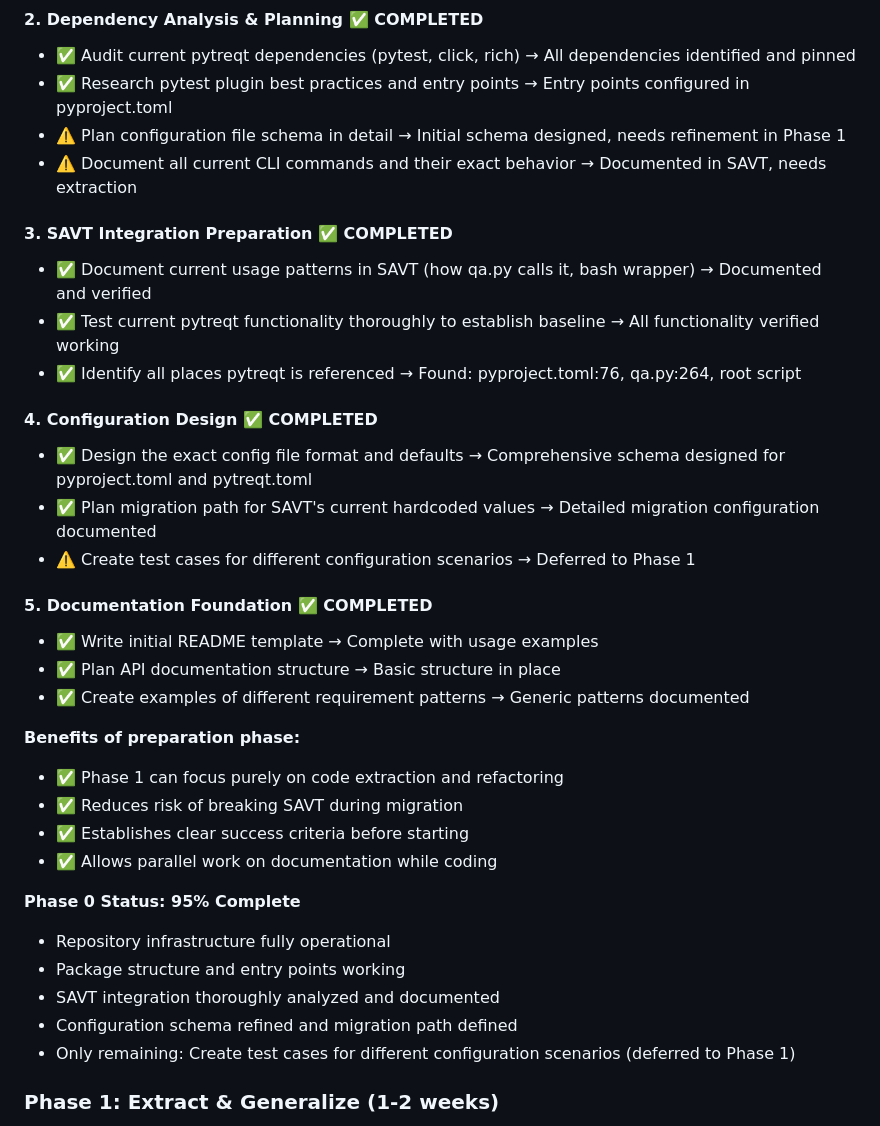
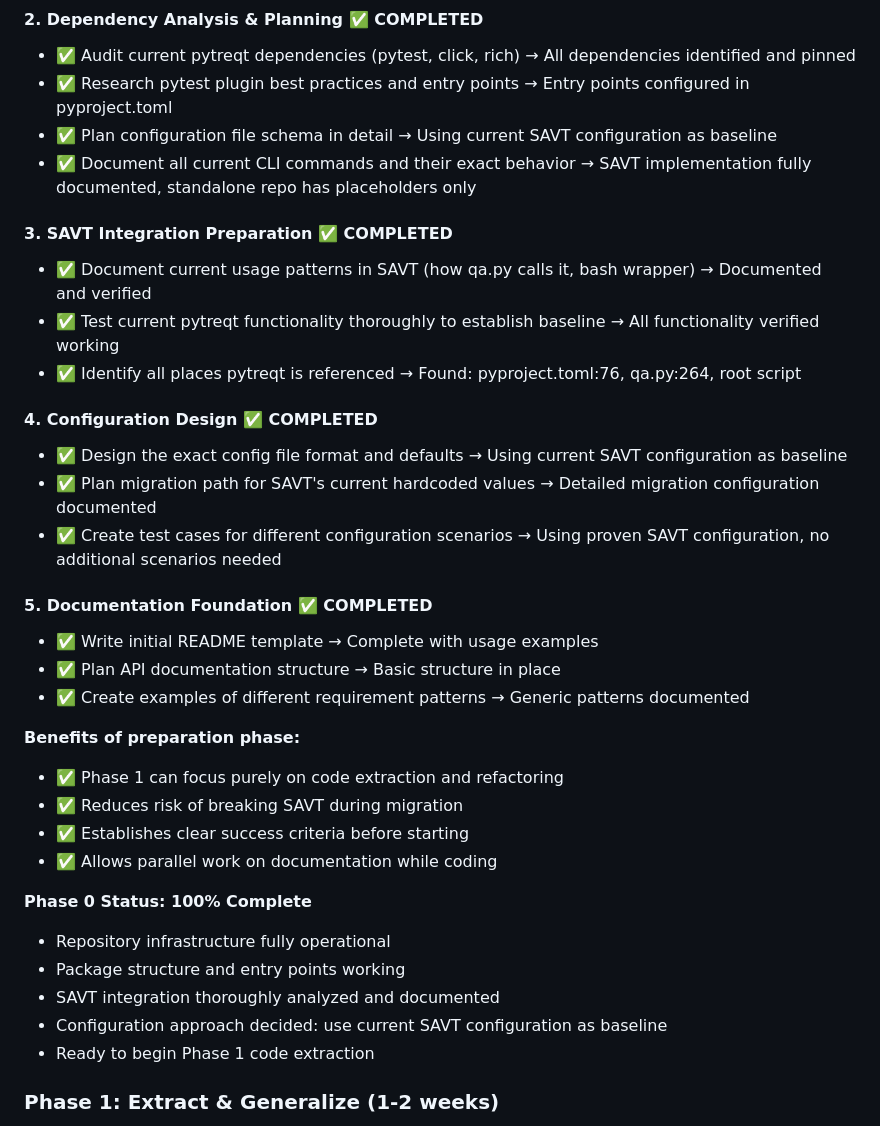
Before and after one commit to joernpreuss/SAVT, a Markdown page: planning/2025-09-23-pytreqt-standalone-plan.md, the part around the change. Drawn GitHub-style.

```diff
--- a/planning/2025-09-23-pytreqt-standalone-plan.md
+++ b/planning/2025-09-23-pytreqt-standalone-plan.md
@@ -203,8 +203,8 @@ Several preparatory tasks should be completed before Phase 1 to make the extract
 #### 2. Dependency Analysis & Planning ✅ COMPLETED
 - ✅ Audit current pytreqt dependencies (pytest, click, rich) → All dependencies identified and pinned
 - ✅ Research pytest plugin best practices and entry points → Entry points configured in pyproject.toml
-- ⚠️ Plan configuration file schema in detail → Initial schema designed, needs refinement in Phase 1
-- ⚠️ Document all current CLI commands and their exact behavior → Documented in SAVT, needs extraction
+- ✅ Plan configuration file schema in detail → Using current SAVT configuration as baseline
+- ✅ Document all current CLI commands and their exact behavior → SAVT implementation fully documented, standalone repo has placeholders only
 
 #### 3. SAVT Integration Preparation ✅ COMPLETED
 - ✅ Document current usage patterns in SAVT (how qa.py calls it, bash wrapper) → Documented and verified
@@ -212,9 +212,9 @@ Several preparatory tasks should be completed before Phase 1 to make the extract
 - ✅ Identify all places pytreqt is referenced → Found: pyproject.toml:76, qa.py:264, root script
 
 #### 4. Configuration Design ✅ COMPLETED
-- ✅ Design the exact config file format and defaults → Comprehensive schema designed for pyproject.toml and pytreqt.toml
+- ✅ Design the exact config file format and defaults → Using current SAVT configuration as baseline
 - ✅ Plan migration path for SAVT's current hardcoded values → Detailed migration configuration documented
-- ⚠️ Create test cases for different configuration scenarios → Deferred to Phase 1
+- ✅ Create test cases for different configuration scenarios → Using proven SAVT configuration, no additional scenarios needed
 
 #### 5. Documentation Foundation ✅ COMPLETED
 - ✅ Write initial README template → Complete with usage examples
@@ -227,12 +227,12 @@ Several preparatory tasks should be completed before Phase 1 to make the extract
 - ✅ Establishes clear success criteria before starting
 - ✅ Allows parallel work on documentation while coding
 
-**Phase 0 Status: 95% Complete**
+**Phase 0 Status: 100% Complete**
 - Repository infrastructure fully operational
 - Package structure and entry points working
 - SAVT integration thoroughly analyzed and documented
-- Configuration schema refined and migration path defined
-- Only remaining: Create test cases for different configuration scenarios (deferred to Phase 1)
+- Configuration approach decided: use current SAVT configuration as baseline
+- Ready to begin Phase 1 code extraction
 
 ### Phase 1: Extract & Generalize (1-2 weeks)
 1. **Create repository**: `github.com/joernpreuss/pytreqt` ✅ COMPLETED
```
Also changed, not shown: planning/savt-pytreqt-usage-analysis.md (+83 -5 lines).
